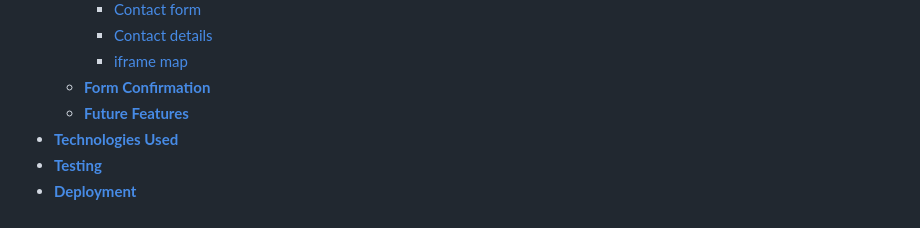
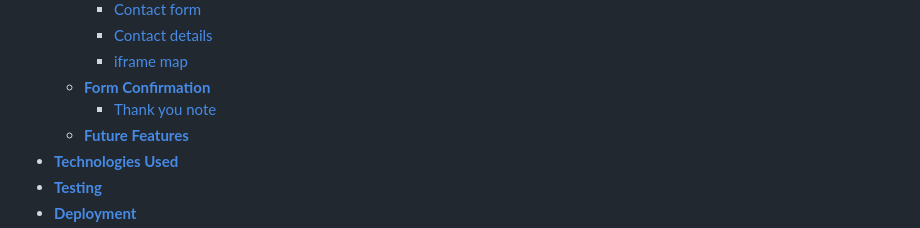
Before and after one commit to SimonCzEdu/Future-Window---CI-Project---01, a Markdown page: README.md, the part around the change printed below. GitHub-like rendering.

Commit message:
README: fix submission confirmation link

```diff
--- a/README.md
+++ b/README.md
@@ -29,6 +29,7 @@ You can find the deployed site at <a href="https://simonczedu.github.io/Future-W
        * [Contact details](<#contact-info-and-map>)
        * [iframe map](<#contact-info-and-map>)
     * [**Form Confirmation**](<#form-confirmation>)
+       * [Thank you note](<#submission-confirmation>)
     * [**Future Features**](<#future-features>)
 * [**Technologies Used**](<#technologies-used>)
 * [**Testing**](<#testing>)
```
Also changed, not shown: other parts of README.md (+1 -1 lines).
